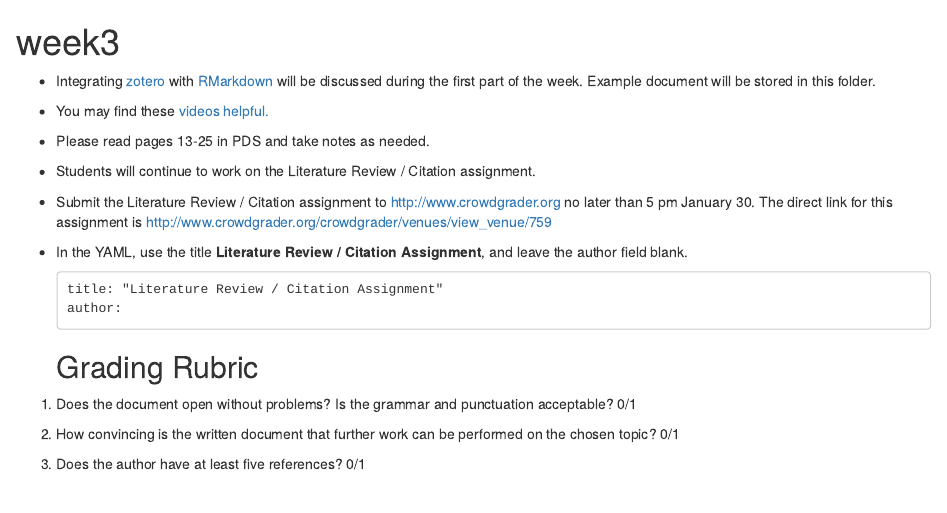
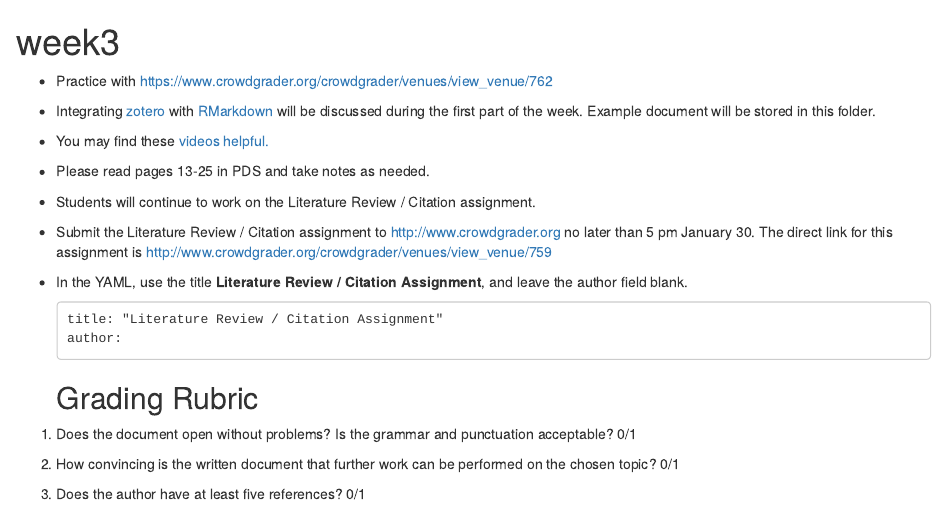
Before and after one commit to STAT-ATA-ASU/STT2810ClassRepo, an R Markdown document (week03/week3.Rmd): the page in a window 1100 px wide, from its top. The pictures show the output file week03/week3.html that the author committed with the source, opened offline.

Commit message:
crowdgrader updates

```diff
--- a/week03/week3.Rmd
+++ b/week03/week3.Rmd
@@ -4,6 +4,8 @@ author:
 date:
 output: html_document
 ---
+
+* Practice with [https://www.crowdgrader.org/crowdgrader/venues/view_venue/762](https://www.crowdgrader.org/crowdgrader/venues/view_venue/762)
 
 * Integrating [zotero](www.zotero.com) with [RMarkdown](http://rmarkdown.rstudio.com) will be discussed during the first part of the week.  Example document will be stored in this folder.
 
```
Also changed, not shown: week03/week3.html.
